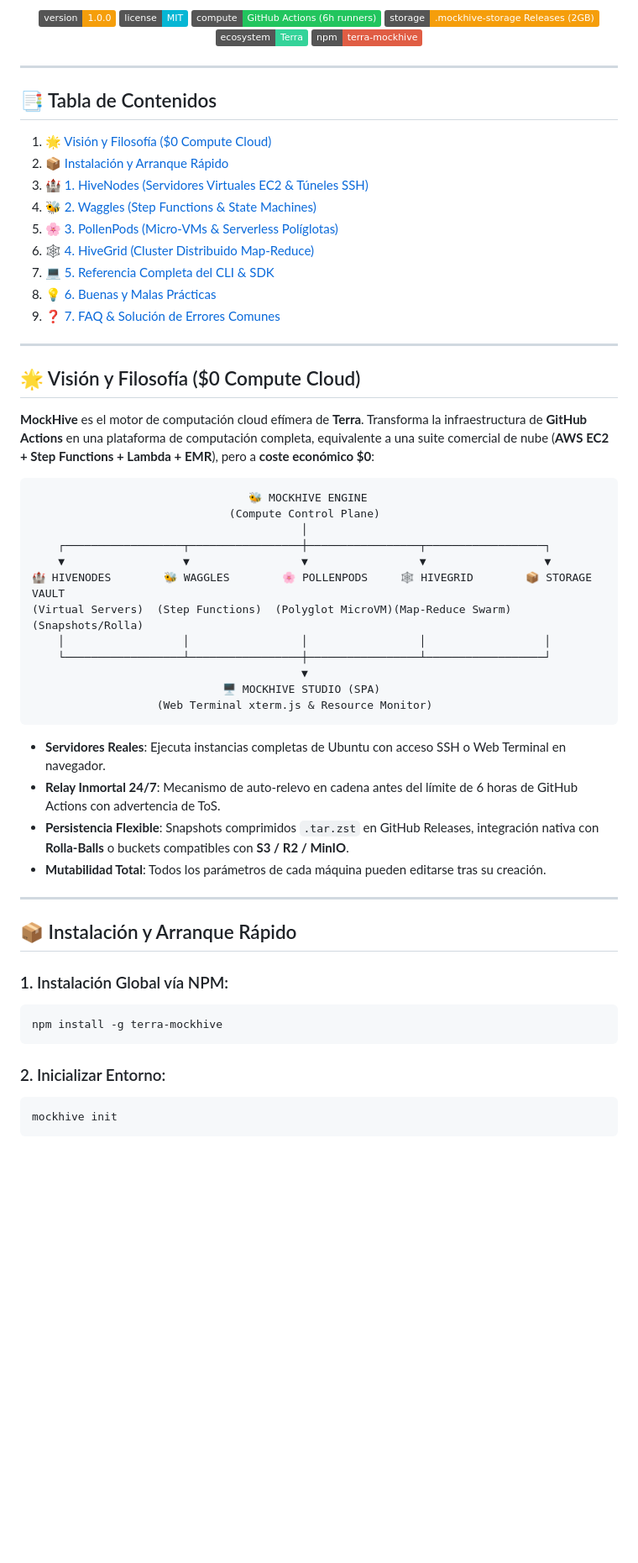
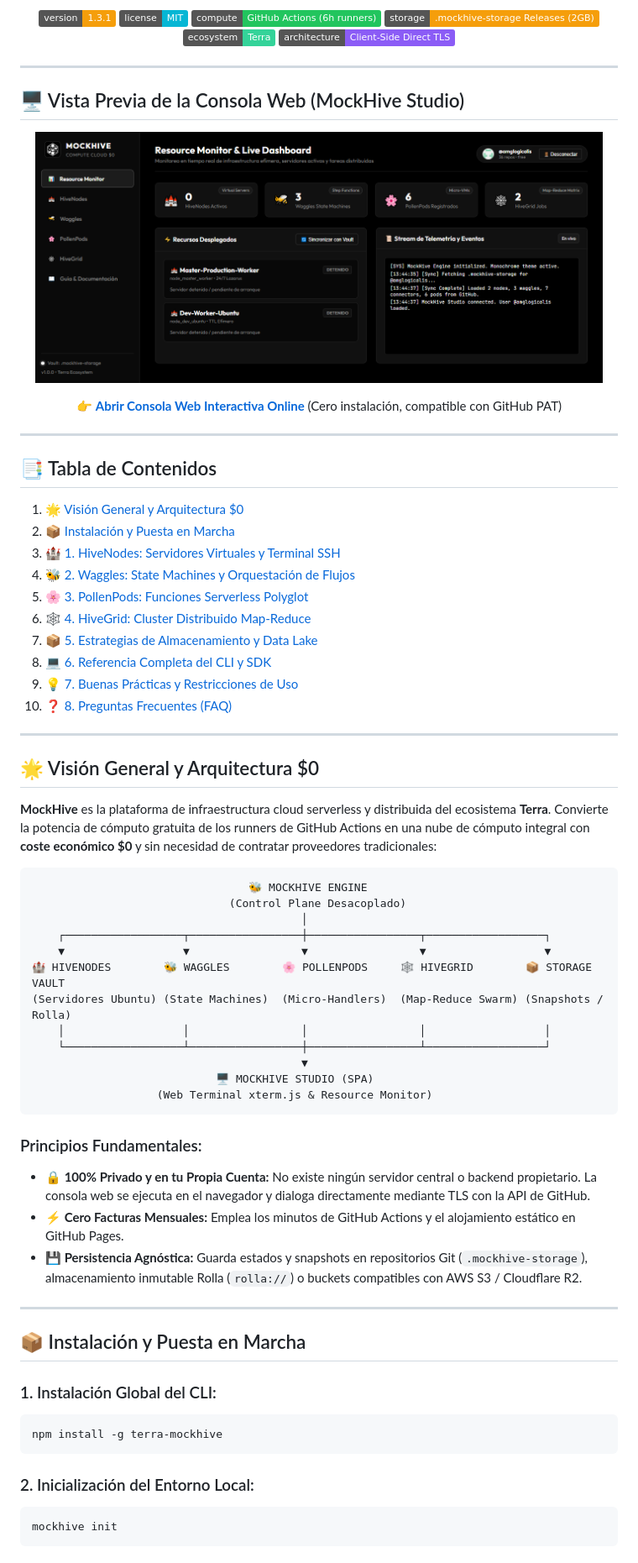
Before and after one commit to amglogicalis/mockhive-repo-public, a Markdown page: README.md, the part around the change printed below. Shown: that part at 84% size. Rendered like a GitHub page; pictures changed too: assets/mockhive_console_preview.PNG (added); badges without logos; blank space fills up the shorter version.

Commit message:
docs: modernize and upgrade public README with architecture, CLI/SDK guide, preview and best practices

````diff
--- a/README.md
+++ b/README.md
@@ -16,64 +19,79 @@
 </p>
 
 <p align="center">
-  <img src="https://img.shields.io/badge/version-1.0.0-f59e0b.svg" alt="Version">
+  <img src="https://img.shields.io/badge/version-1.3.1-f59e0b.svg" alt="Version">
   <img src="https://img.shields.io/badge/license-MIT-06b6d4.svg" alt="License">
   <img src="https://img.shields.io/badge/compute-GitHub%20Actions%20(6h%20runners)-22c55e.svg" alt="Compute">
   <img src="https://img.shields.io/badge/storage-.mockhive--storage%20Releases%20(2GB)-f59e0b.svg" alt="Storage">
   <img src="https://img.shields.io/badge/ecosystem-Terra-34d399.svg" alt="Terra Ecosystem">
-  <img src="https://img.shields.io/badge/npm-terra--mockhive-red.svg" alt="NPM Package">
+  <img src="https://img.shields.io/badge/architecture-Client--Side%20Direct%20TLS-8b5cf6.svg" alt="Architecture">
+</p>
+
+---
+
+## 🖥️ Vista Previa de la Consola Web (MockHive Studio)
+
+<p align="center">
+  <a href="https://amglogicalis.github.io/mockhive-repo-public/" target="_blank">
+    <img src="./assets/mockhive_console_preview.PNG" alt="MockHive Web Console Preview" width="95%" style="border-radius: 12px; border: 1px solid #333333; box-shadow: 0 16px 48px rgba(0,0,0,0.8);" />
+  </a>
+</p>
+
+<p align="center">
+  👉 <strong><a href="https://amglogicalis.github.io/mockhive-repo-public/">Abrir Consola Web Interactiva Online</a></strong> (Cero instalación, compatible con GitHub PAT)
 </p>
 
 ---
 
 ## 📑 Tabla de Contenidos
 
-1. [🌟 Visión y Filosofía ($0 Compute Cloud)](#-visión-y-filosofía-0-compute-cloud)
-2. [📦 Instalación y Arranque Rápido](#-instalación-y-arranque-rápido)
-3. [🏰 1. HiveNodes (Servidores Virtuales EC2 & Túneles SSH)](#-1-hivenodes-servidores-virtuales-ec2--túneles-ssh)
-4. [🐝 2. Waggles (Step Functions & State Machines)](#-2-waggles-step-functions--state-machines)
-5. [🌸 3. PollenPods (Micro-VMs & Serverless Políglotas)](#-3-pollenpods-micro-vms--serverless-políglotas)
-6. [🕸️ 4. HiveGrid (Cluster Distribuido Map-Reduce)](#️-4-hivegrid-cluster-distribuido-map-reduce)
-7. [💻 5. Referencia Completa del CLI & SDK](#-5-referencia-completa-del-cli--sdk)
-8. [💡 6. Buenas y Malas Prácticas](#-6-buenas-y-malas-prácticas)
-9. [❓ 7. FAQ & Solución de Errores Comunes](#-7-faq--solución-de-errores-comunes)
+1. [🌟 Visión General y Arquitectura $0](#-visión-general-y-arquitectura-0)
+2. [📦 Instalación y Puesta en Marcha](#-instalación-y-puesta-en-marcha)
+3. [🏰 1. HiveNodes: Servidores Virtuales y Terminal SSH](#-1-hivenodes-servidores-virtuales-y-terminal-ssh)
+4. [🐝 2. Waggles: State Machines y Orquestación de Flujos](#-2-waggles-state-machines-y-orquestación-de-flujos)
+5. [🌸 3. PollenPods: Funciones Serverless Polyglot](#-3-pollenpods-funciones-serverless-polyglot)
+6. [🕸️ 4. HiveGrid: Cluster Distribuido Map-Reduce](#️-4-hivegrid-cluster-distribuido-map-reduce)
+7. [📦 5. Estrategias de Almacenamiento y Data Lake](#-5-estrategias-de-almacenamiento-y-data-lake)
+8. [💻 6. Referencia Completa del CLI y SDK](#-6-referencia-completa-del-cli-y-sdk)
+9. [💡 7. Buenas Prácticas y Restricciones de Uso](#-7-buenas-prácticas-y-restricciones-de-uso)
+10. [❓ 8. Preguntas Frecuentes (FAQ)](#-8-preguntas-frecuentes-faq)
 
 ---
 
-## 🌟 Visión y Filosofía ($0 Compute Cloud)
+## 🌟 Visión General y Arquitectura $0
 
-**MockHive** es el motor de computación cloud efímera de **Terra**. Transforma la infraestructura de **GitHub Actions** en una plataforma de computación completa, equivalente a una suite comercial de nube (**AWS EC2 + Step Functions + Lambda + EMR**), pero a **coste económico $0**:
+**MockHive** es la plataforma de infraestructura cloud serverless y distribuida del ecosistema **Terra**. Convierte la potencia de cómputo gratuita de los runners de GitHub Actions en una nube de cómputo integral con **coste económico \$0** y sin necesidad de contratar proveedores tradicionales:
 
 ```
                                  🐝 MOCKHIVE ENGINE
-                              (Compute Control Plane)
+                              (Control Plane Desacoplado)
                                          │
     ┌──────────────────┬─────────────────┼─────────────────┬──────────────────┐
     ▼                  ▼                 ▼                 ▼                  ▼
 🏰 HIVENODES        🐝 WAGGLES        🌸 POLLENPODS     🕸️ HIVEGRID        📦 STORAGE VAULT
-(Virtual Servers)  (Step Functions)  (Polyglot MicroVM)(Map-Reduce Swarm) (Snapshots/Rolla)
+(Servidores Ubuntu) (State Machines)  (Micro-Handlers)  (Map-Reduce Swarm) (Snapshots / Rolla)
     │                  │                 │                 │                  │
     └──────────────────┴─────────────────┼─────────────────┴──────────────────┘
                                          ▼
-                             🖥️ MOCKHIVE STUDIO (SPA)
+                            🖥️ MOCKHIVE STUDIO (SPA)
                    (Web Terminal xterm.js & Resource Monitor)
 ```
 
-- **Servidores Reales**: Ejecuta instancias completas de Ubuntu con acceso SSH o Web Terminal en navegador.
-- **Relay Inmortal 24/7**: Mecanismo de auto-relevo en cadena antes del límite de 6 horas de GitHub Actions con advertencia de ToS.
-- **Persistencia Flexible**: Snapshots comprimidos `.tar.zst` en GitHub Releases, integración nativa con **Rolla-Balls** o buckets compatibles con **S3 / R2 / MinIO**.
-- **Mutabilidad Total**: Todos los parámetros de cada máquina pueden editarse tras su creación.
+### Principios Fundamentales:
+* **🔒 100% Privado y en tu Propia Cuenta:** No existe ningún servidor central o backend propietario. La consola web se ejecuta en el navegador y dialoga directamente mediante TLS con la API de GitHub.
+* **⚡ Cero Facturas Mensuales:** Emplea los minutos de GitHub Actions y el alojamiento estático en GitHub Pages.
+* **💾 Persistencia Agnóstica:** Guarda estados y snapshots en repositorios Git (`.mockhive-storage`), almacenamiento inmutable Rolla (`rolla://`) o buckets compatibles con AWS S3 / Cloudflare R2.
 
 ---
 
-## 📦 Instalación y Arranque Rápido
+## 📦 Instalación y Puesta en Marcha
 
-### 1. Instalación Global vía NPM:
+### 1. Instalación Global del CLI:
 ```bash
 npm install -g terra-mockhive
 ```
 
-### 2. Inicializar Entorno:
+### 2. Inicialización del Entorno Local:
 ```bash
 mockhive init
 ```
````
Also changed, not shown: other parts of README.md (+147 -126 lines).
